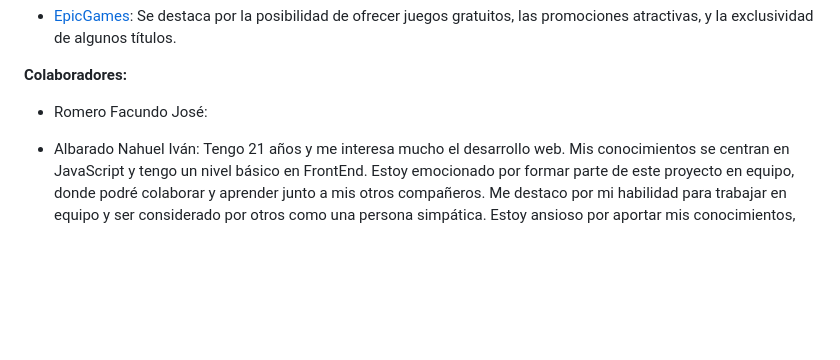
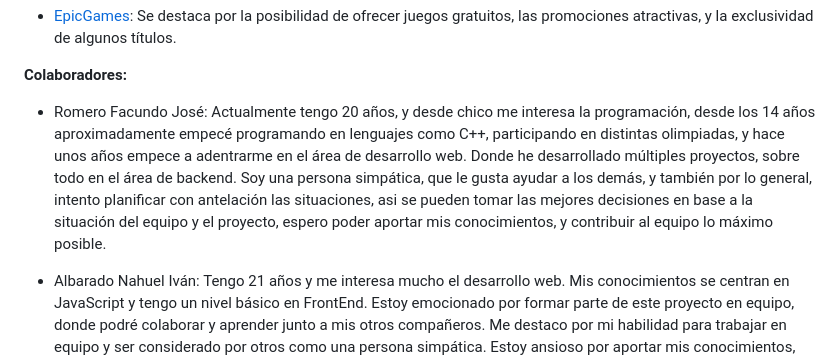
Before and after one commit to BarrierHT/Grupo-1-ECommerce-de-Videojuegos, a Markdown page: README.md, the part around one of its changes. Drawn GitHub-style; blank space fills up the shorter version.

```diff
--- a/README.md
+++ b/README.md
@@ -23,6 +23,8 @@
 **Colaboradores:**
 
 - Romero Facundo José:
+  Actualmente tengo 20 años, y desde chico me interesa la programación, desde los 14 años aproximadamente empecé programando en lenguajes como C++, participando en distintas olimpiadas, y hace unos años empece a adentrarme en el área de desarrollo web. Donde he desarrollado múltiples proyectos, sobre todo en el área de backend. Soy una persona simpática, que le gusta ayudar a los demás, y también por lo general, intento planificar con antelación las situaciones, asi se pueden tomar las mejores decisiones en base a la situación del equipo y el proyecto, espero poder aportar mis conocimientos, y contribuir al equipo lo máximo posible.
+
 - Albarado Nahuel Iván:
   Tengo 21 años y me interesa mucho el desarrollo web. Mis conocimientos se centran en JavaScript y tengo un nivel básico en FrontEnd. Estoy emocionado por formar parte de este proyecto en equipo, donde podré colaborar y aprender junto a mis otros compañeros. Me destaco por mi habilidad para trabajar en equipo y ser considerado por otros como una persona simpática. Estoy ansioso por aportar mis conocimientos, ideas, y contribuir al éxito de nuestro proyecto.
 
```
Also changed, not shown: other parts of README.md (+1 -0 lines).
